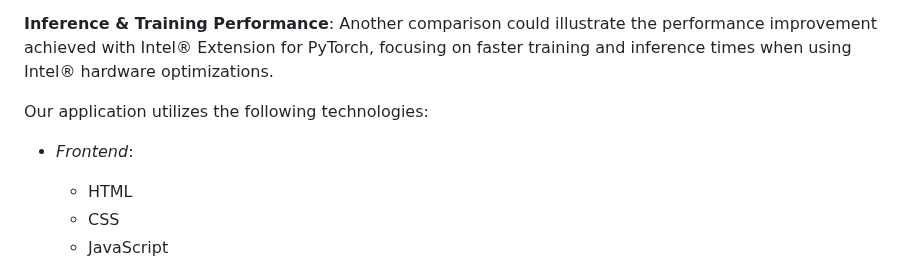
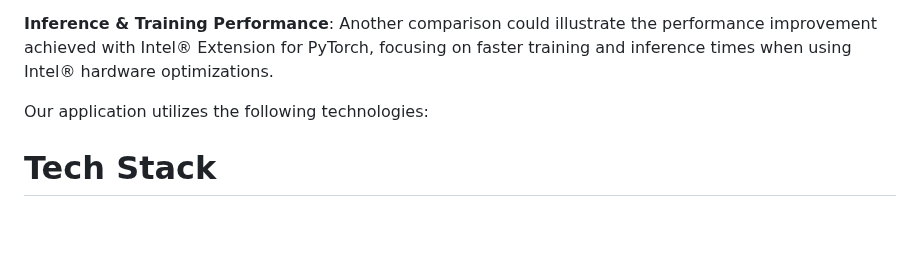
Before and after one commit to ArunKumar200510/Lead-Gen-Tool, a Markdown page: README.md, the part around one of its changes. Rendered like a GitHub page; blank space fills up the shorter version.

```diff
--- a/README.md
+++ b/README.md
@@ -166,8 +166,5 @@ model.save_pretrained("ov_model")
 
 Our application utilizes the following technologies:
 
-- *Frontend*:
-  - HTML
-  - CSS
-  - JavaScript
+# Tech Stack
 
```
Also changed, not shown: other parts of README.md (+58 -10 lines).
